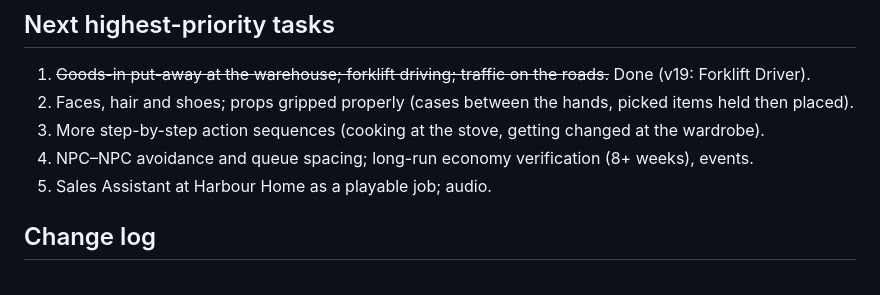
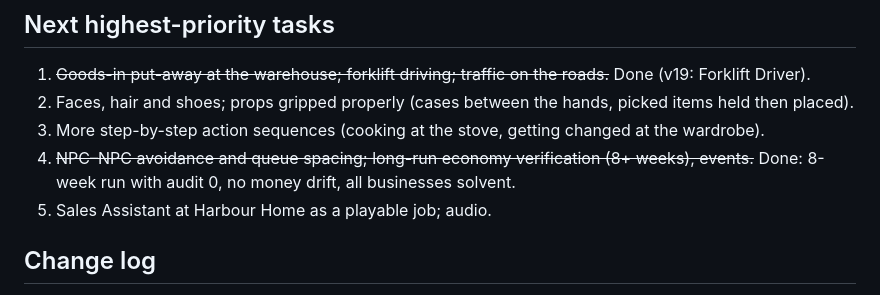
Before and after one commit to tobiaswaterman27-spec/fuzzy-enigma, a Markdown page: ROADMAP.md, the part around the change. GitHub-like rendering.

Commit message:
Roadmap: 8-week economy verification passed
Co-Authored-By: Claude Opus 5.5 <noreply@anthropic.com>
Claude-Session: https://claude.ai/code/session_01W9a6hGsz1XK3ChYMy5PTX2

```diff
--- a/ROADMAP.md
+++ b/ROADMAP.md
@@ -43,7 +43,7 @@ Status vocabulary: **planned → implemented → integrated → tested → playa
 1. ~~Goods-in put-away at the warehouse; forklift driving; traffic on the roads.~~ Done (v19: Forklift Driver).
 2. Faces, hair and shoes; props gripped properly (cases between the hands, picked items held then placed).
 3. More step-by-step action sequences (cooking at the stove, getting changed at the wardrobe).
-4. NPC–NPC avoidance and queue spacing; long-run economy verification (8+ weeks), events.
+4. ~~NPC–NPC avoidance and queue spacing; long-run economy verification (8+ weeks), events.~~ Done: 8-week run with audit 0, no money drift, all businesses solvent.
 5. Sales Assistant at Harbour Home as a playable job; audio.
 
 ## Change log
```
